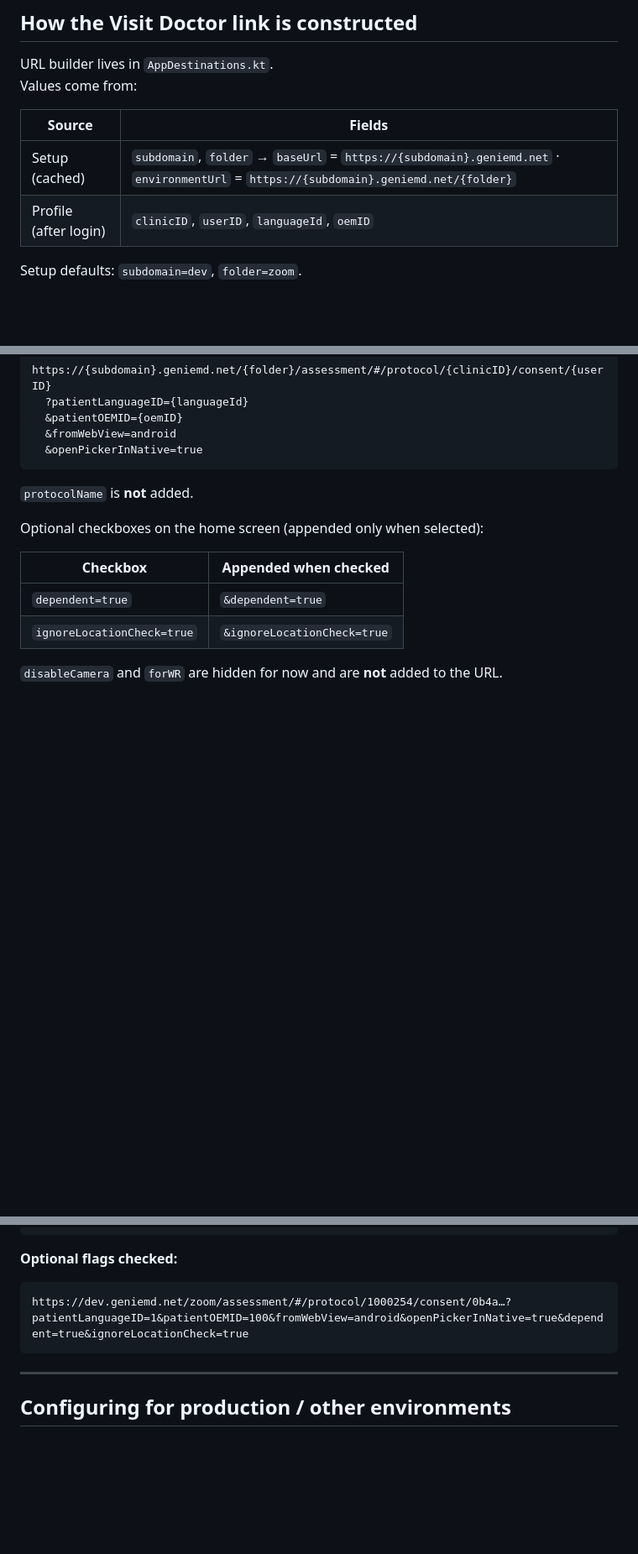
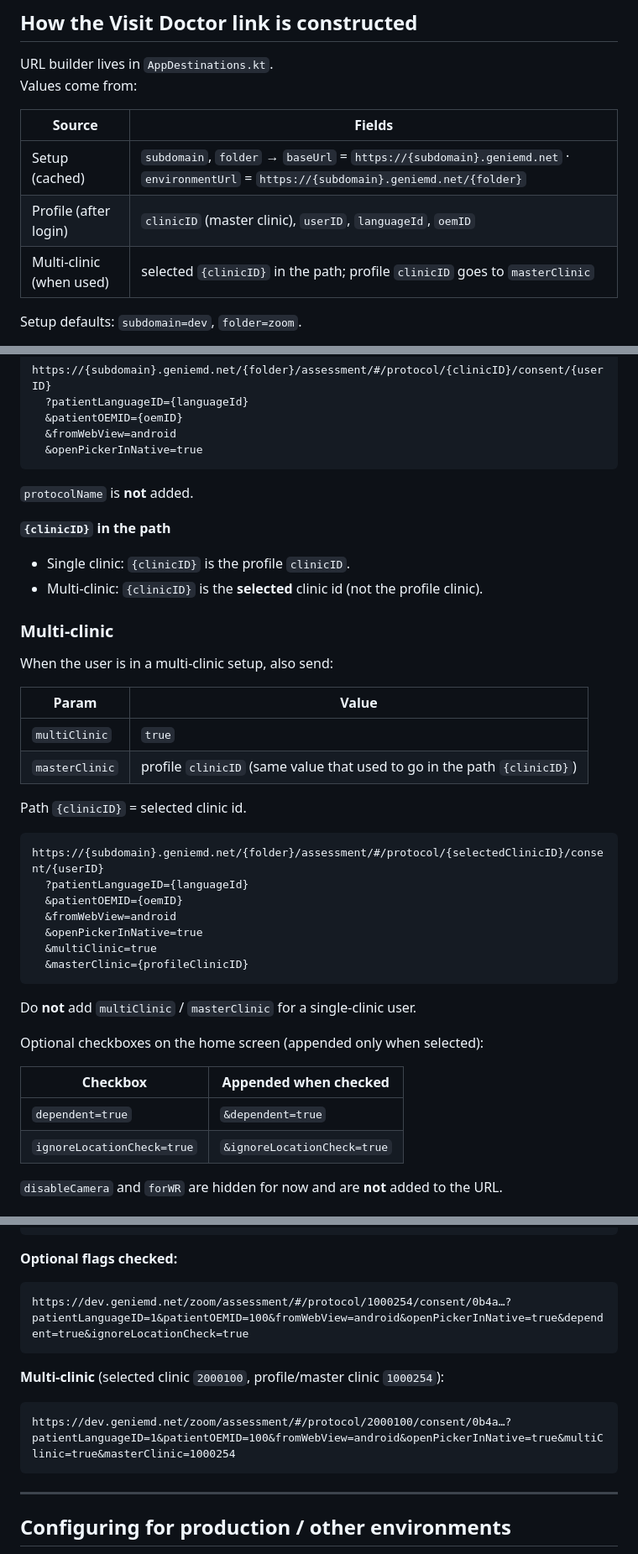
Before and after one commit to GenieMDSystem/native-app-com, a Markdown page: WebViewBrowserBridge/README.md, 3 parts joined by grey strips. Shown at 84% size. GitHub-like rendering; blank space fills up the shorter version.

Commit message:
Update README.md to clarify multi-clinic functionality and path parameters
- Enhanced documentation to specify the distinction between single and multi-clinic setups regarding `{clinicID}` usage.
- Added detailed explanations for new parameters `multiClinic` and `masterClinic` in multi-clinic scenarios.
- Updated example URLs to reflect changes in clinic ID handling for improved clarity.

````diff
--- a/WebViewBrowserBridge/README.md
+++ b/WebViewBrowserBridge/README.md
@@ -18,7 +18,8 @@ Values come from:
 | Source | Fields |
 |--------|--------|
 | Setup (cached) | `subdomain`, `folder` → `baseUrl` = `https://{subdomain}.geniemd.net` · `environmentUrl` = `https://{subdomain}.geniemd.net/{folder}` |
-| Profile (after login) | `clinicID`, `userID`, `languageId`, `oemID` |
+| Profile (after login) | `clinicID` (master clinic), `userID`, `languageId`, `oemID` |
+| Multi-clinic (when used) | selected `{clinicID}` in the path; profile `clinicID` goes to `masterClinic` |
 
 Setup defaults: `subdomain=dev`, `folder=zoom`.
 
@@ -46,6 +47,34 @@ https://{subdomain}.geniemd.net/{folder}/assessment/#/protocol/{clinicID}/consen
 
 `protocolName` is **not** added.
 
+**`{clinicID}` in the path**
+
+- Single clinic: `{clinicID}` is the profile `clinicID`.
+- Multi-clinic: `{clinicID}` is the **selected** clinic id (not the profile clinic).
+
+### Multi-clinic
+
+When the user is in a multi-clinic setup, also send:
+
+| Param | Value |
+|-------|--------|
+| `multiClinic` | `true` |
+| `masterClinic` | profile `clinicID` (same value that used to go in the path `{clinicID}`) |
+
+Path `{clinicID}` = selected clinic id.
+
+```
+https://{subdomain}.geniemd.net/{folder}/assessment/#/protocol/{selectedClinicID}/consent/{userID}
+  ?patientLanguageID={languageId}
+  &patientOEMID={oemID}
+  &fromWebView=android
+  &openPickerInNative=true
+  &multiClinic=true
+  &masterClinic={profileClinicID}
+```
+
+Do **not** add `multiClinic` / `masterClinic` for a single-clinic user.
+
 Optional checkboxes on the home screen (appended only when selected):
 
 | Checkbox | Appended when checked |
@@ -67,6 +96,11 @@ https://dev.geniemd.net/zoom/assessment/#/protocol/1000254/consent/0b4a…?patie
 **Optional flags checked:**
 ```
 https://dev.geniemd.net/zoom/assessment/#/protocol/1000254/consent/0b4a…?patientLanguageID=1&patientOEMID=100&fromWebView=android&openPickerInNative=true&dependent=true&ignoreLocationCheck=true
+```
+
+**Multi-clinic** (selected clinic `2000100`, profile/master clinic `1000254`):
+```
+https://dev.geniemd.net/zoom/assessment/#/protocol/2000100/consent/0b4a…?patientLanguageID=1&patientOEMID=100&fromWebView=android&openPickerInNative=true&multiClinic=true&masterClinic=1000254
 ```
 
 ---
````
